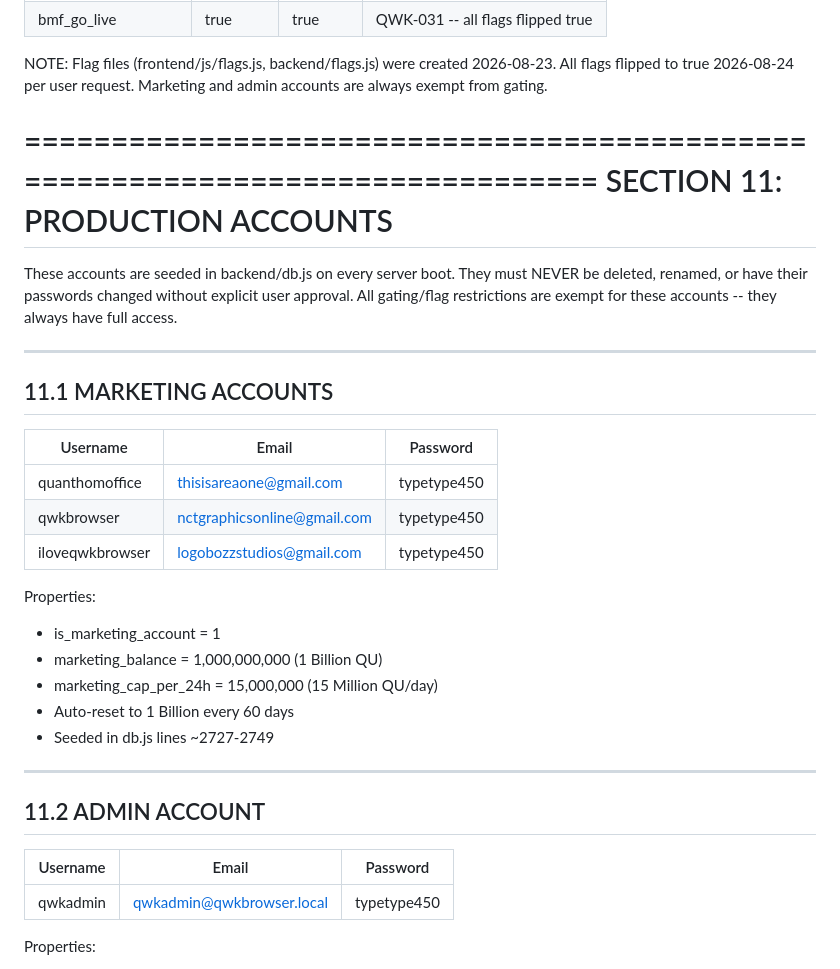
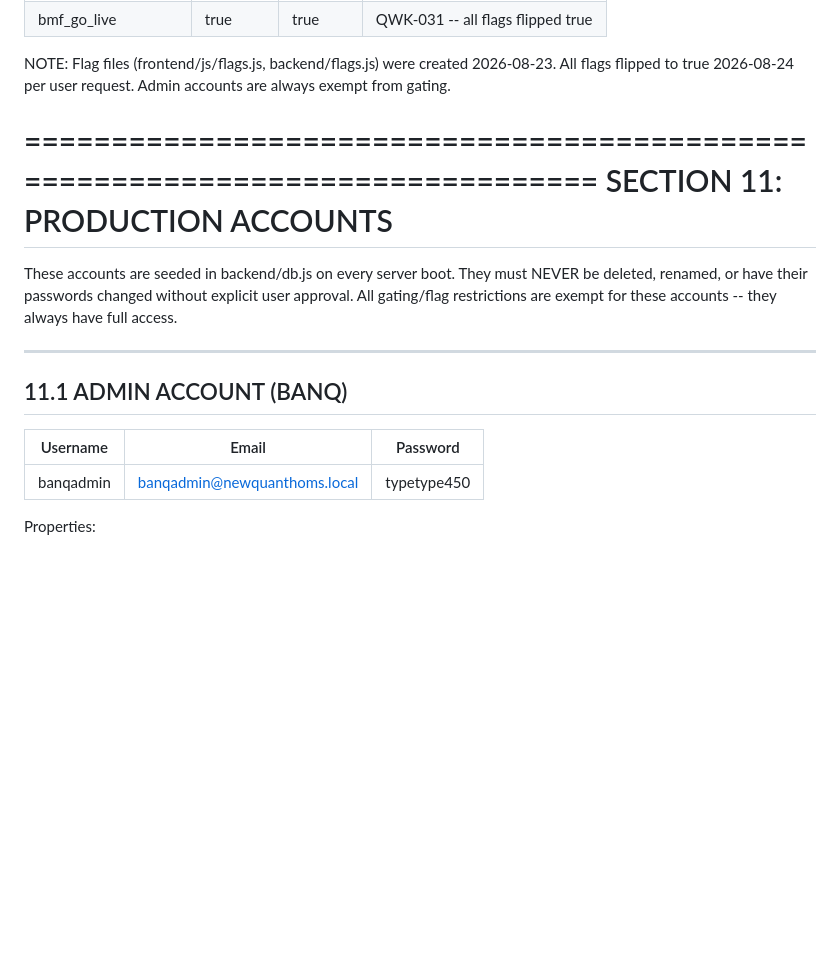
Before and after one commit to sonubiowodunni/newquanthoms, a Markdown page: docs/PRE-DEPLOY.md, the part around the change. Rendered like a GitHub page; blank space fills up the shorter version.

Commit message:
docs: replace 4 qwkbrowser accounts with dedicated BANQ admin account
Remove copied qwkbrowser marketing/admin accounts (quanthomoffice,
qwkbrowser, iloveqwkbrowser, qwkadmin). Replace with banqadmin
(banqadmin@newquanthoms.local) as the dedicated BANQ admin.

👾 Generated with [Letta Code](https://letta.com)

Co-Authored-By: Letta Code <noreply@letta.com>

```diff
--- a/docs/PRE-DEPLOY.md
+++ b/docs/PRE-DEPLOY.md
@@ -564,7 +564,7 @@ Last updated: 2026-08-24
 
 NOTE: Flag files (frontend/js/flags.js, backend/flags.js) were created
 2026-08-23. All flags flipped to true 2026-08-24 per user request.
-Marketing and admin accounts are always exempt from gating.
+Admin accounts are always exempt from gating.
 
 ==============================================================================
 SECTION 11: PRODUCTION ACCOUNTS
@@ -576,29 +576,12 @@ without explicit user approval. All gating/flag restrictions are
 exempt for these accounts -- they always have full access.
 
 ------------------------------------------------------------------------------
-11.1 MARKETING ACCOUNTS
+11.1 ADMIN ACCOUNT (BANQ)
 ------------------------------------------------------------------------------
 
-  | Username          | Email                        | Password     |
-  |-------------------|------------------------------|--------------|
-  | quanthomoffice    | thisisareaone@gmail.com      | typetype450  |
-  | qwkbrowser        | nctgraphicsonline@gmail.com  | typetype450  |
-  | iloveqwkbrowser   | logobozzstudios@gmail.com    | typetype450  |
-
-  Properties:
-  - is_marketing_account = 1
-  - marketing_balance = 1,000,000,000 (1 Billion QU)
-  - marketing_cap_per_24h = 15,000,000 (15 Million QU/day)
-  - Auto-reset to 1 Billion every 60 days
-  - Seeded in db.js lines ~2727-2749
-
-------------------------------------------------------------------------------
-11.2 ADMIN ACCOUNT
-------------------------------------------------------------------------------
-
-  | Username   | Email                      | Password     |
-  |-----------|----------------------------|--------------|
-  | qwkadmin  | qwkadmin@qwkbrowser.local  | typetype450  |
+  | Username  | Email                        | Password     |
+  |-----------|------------------------------|--------------|
+  | banqadmin | banqadmin@newquanthoms.local | typetype450  |
 
   Properties:
   - is_marketing_account = 0
```
